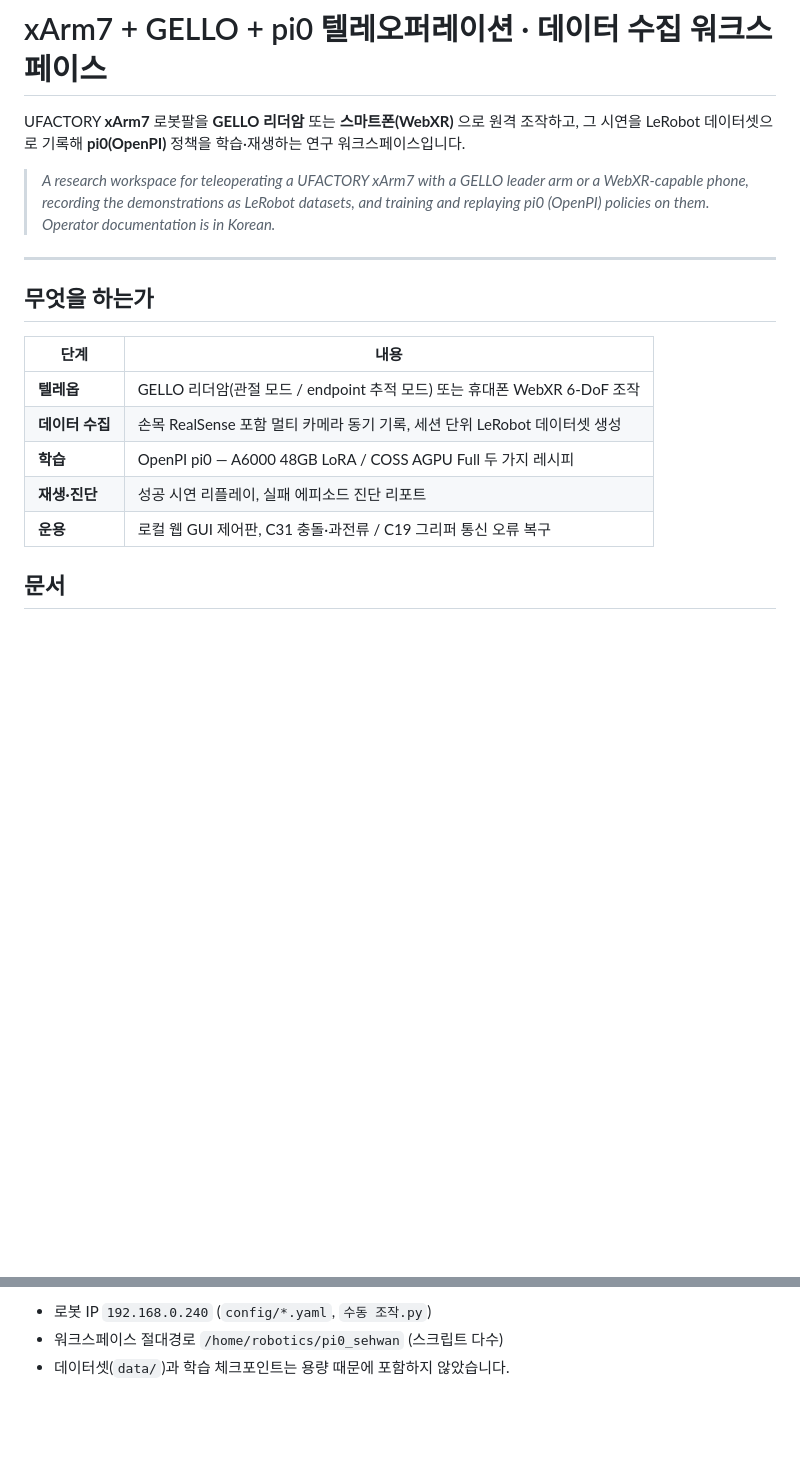
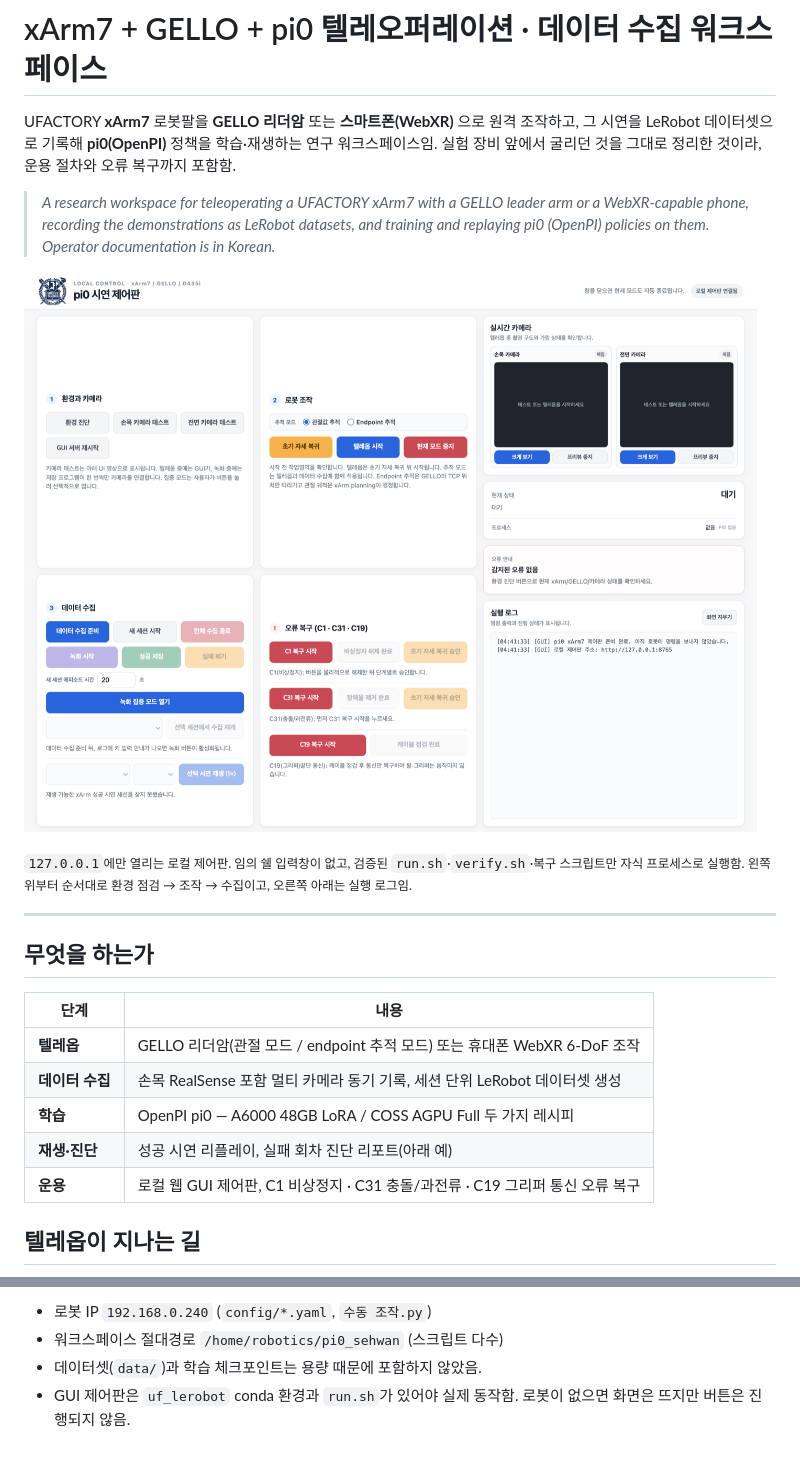
Before and after one commit to sesepark/xarm7-pi0-teleop, a Markdown page: README.md, 2 parts joined by grey strips. GitHub-like rendering; pictures changed too: docs/images/gui-control-panel.png (added); blank space fills up the shorter version.

```diff
--- a/README.md
+++ b/README.md
@@ -1,11 +1,18 @@
 # xArm7 + GELLO + pi0 텔레오퍼레이션 · 데이터 수집 워크스페이스
 
-UFACTORY **xArm7** 로봇팔을 **GELLO 리더암** 또는 **스마트폰(WebXR)** 으로 원격 조작하고,
-그 시연을 LeRobot 데이터셋으로 기록해 **pi0(OpenPI)** 정책을 학습·재생하는 연구 워크스페이스입니다.
+UFACTORY **xArm7** 로봇팔을 **GELLO 리더암** 또는 **스마트폰(WebXR)** 으로 원격 조작하고, 그
+시연을 LeRobot 데이터셋으로 기록해 **pi0(OpenPI)** 정책을 학습·재생하는 연구 워크스페이스임.
+실험 장비 앞에서 굴리던 것을 그대로 정리한 것이라, 운용 절차와 오류 복구까지 포함함.
 
 > *A research workspace for teleoperating a UFACTORY xArm7 with a GELLO leader arm or a
 > WebXR-capable phone, recording the demonstrations as LeRobot datasets, and training and
 > replaying pi0 (OpenPI) policies on them. Operator documentation is in Korean.*
+
+![로컬 GUI 제어판](docs/images/gui-control-panel.png)
+
+<sub>`127.0.0.1`에만 열리는 로컬 제어판. 임의 쉘 입력창이 없고, 검증된 `run.sh`·`verify.sh`·복구
+스크립트만 자식 프로세스로 실행함. 왼쪽 위부터 순서대로 환경 점검 → 조작 → 수집이고, 오른쪽
+아래는 실행 로그임.</sub>
 
 ---
 
@@ -16,8 +23,8 @@ UFACTORY **xArm7** 로봇팔을 **GELLO 리더암** 또는 **스마트폰(WebXR)
 | **텔레옵** | GELLO 리더암(관절 모드 / endpoint 추적 모드) 또는 휴대폰 WebXR 6-DoF 조작 |
 | **데이터 수집** | 손목 RealSense 포함 멀티 카메라 동기 기록, 세션 단위 LeRobot 데이터셋 생성 |
 | **학습** | OpenPI pi0 — A6000 48GB LoRA / COSS AGPU Full 두 가지 레시피 |
-| **재생·진단** | 성공 시연 리플레이, 실패 에피소드 진단 리포트 |
-| **운용** | 로컬 웹 GUI 제어판, C31 충돌·과전류 / C19 그리퍼 통신 오류 복구 |
+| **재생·진단** | 성공 시연 리플레이, 실패 회차 진단 리포트(아래 예) |
+| **운용** | 로컬 웹 GUI 제어판, C1 비상정지 · C31 충돌/과전류 · C19 그리퍼 통신 오류 복구 |
 
-## 문서
+## 텔레옵이 지나는 길
 
@@ -80,4 +124,6 @@ fork에 분리해 두었습니다.
 
 - 로봇 IP `192.168.0.240` (`config/*.yaml`, `수동 조작.py`)
 - 워크스페이스 절대경로 `/home/robotics/pi0_sehwan` (스크립트 다수)
-- 데이터셋(`data/`)과 학습 체크포인트는 용량 때문에 포함하지 않았습니다.
+- 데이터셋(`data/`)과 학습 체크포인트는 용량 때문에 포함하지 않았음.
+- GUI 제어판은 `uf_lerobot` conda 환경과 `run.sh`가 있어야 실제 동작함. 로봇이 없으면 화면은 뜨지만
+  버튼은 진행되지 않음.
```
Also changed, not shown: other parts of README.md (+63 -26 lines), docs/images/replay-diagnosis.png (added).
